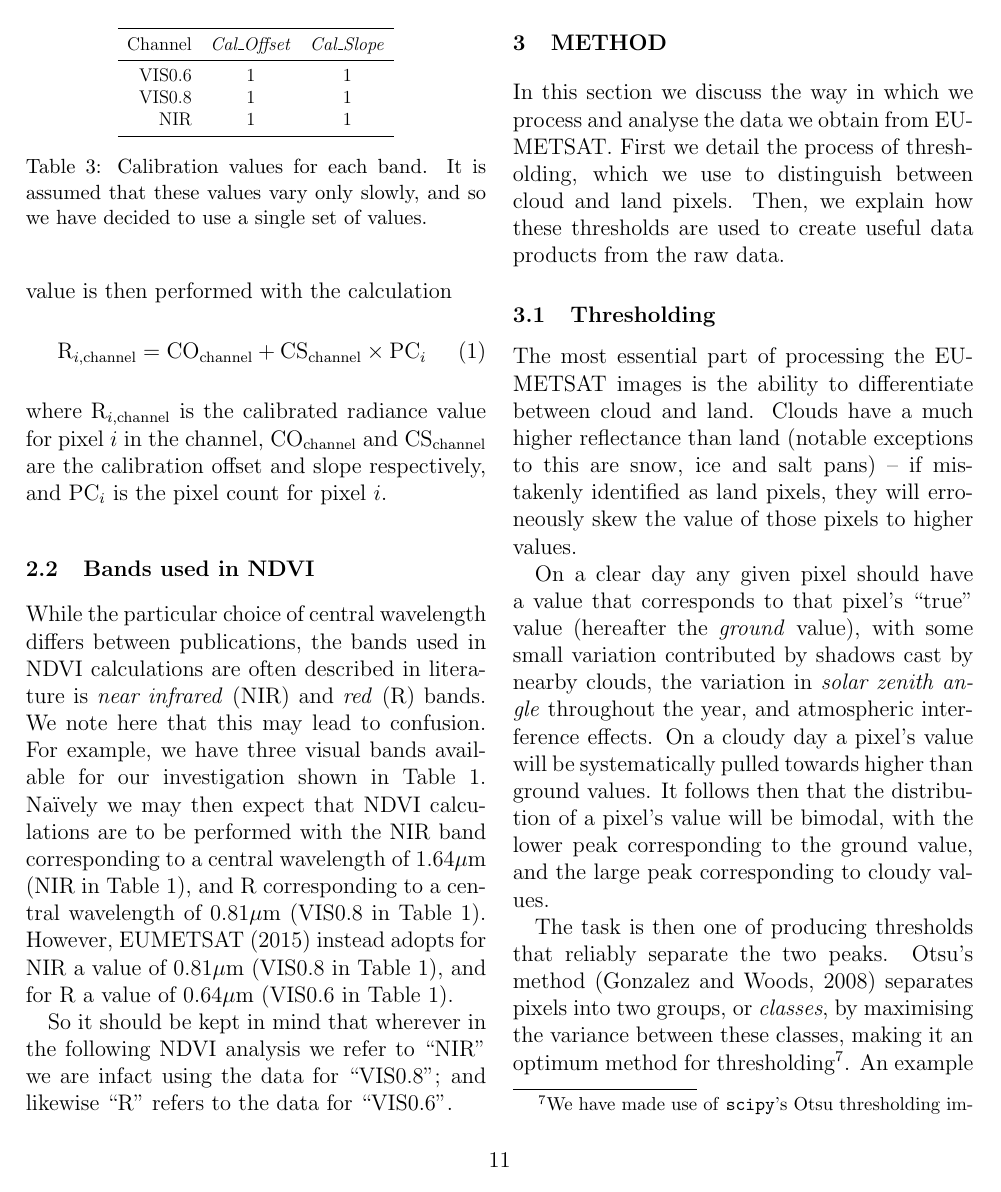
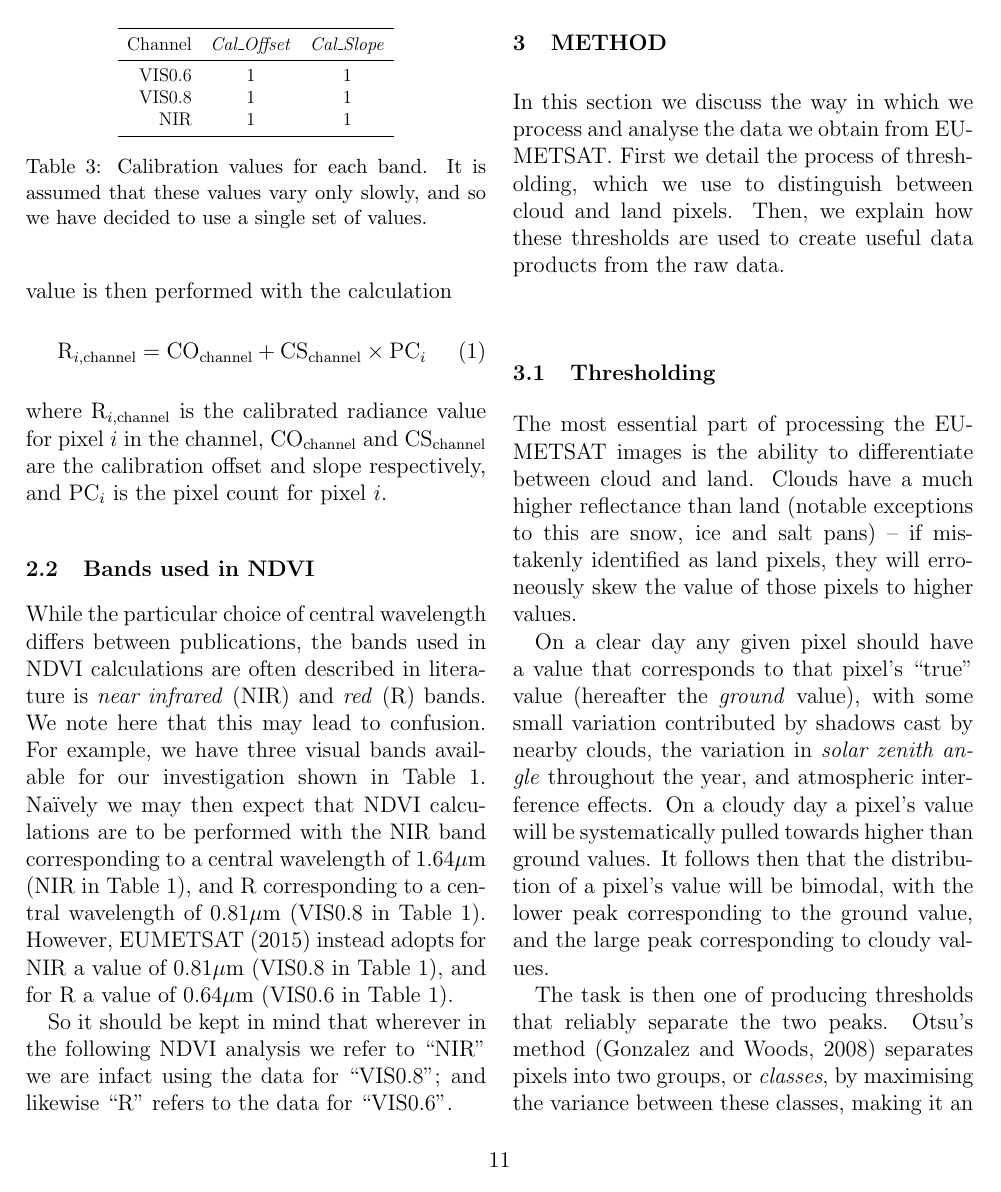
Before and after one commit to lconaboy/weathr, a LaTeX paper (report/report.tex): page 11 of 31. Compiled offline with pdfLaTeX.

Commit message:
fixed split

```diff
--- a/report/report.tex
+++ b/report/report.tex
@@ -24,6 +24,9 @@
 \setlength{\parskip}{0pt}
 
 \usepackage[a4paper, total={7in,8in}]{geometry}
+
+% MOM stop splitting the footnotes
+\interfootnotelinepenalty=10000
 
 \usepackage{natbib}
 \bibliographystyle{ametsoc2014}
```
